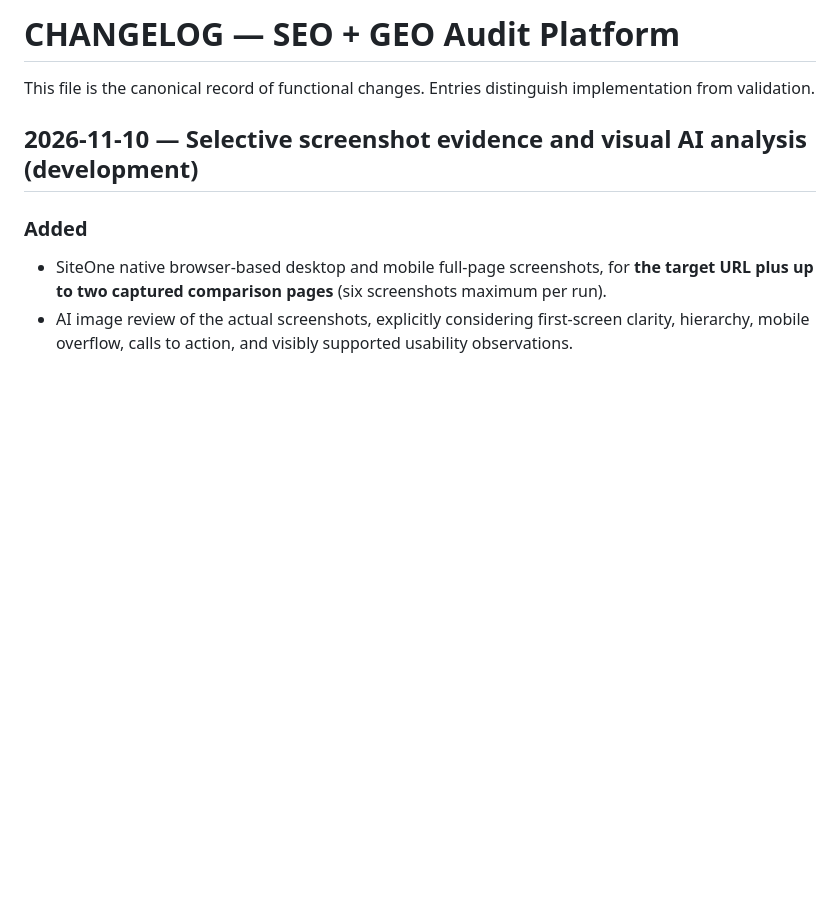
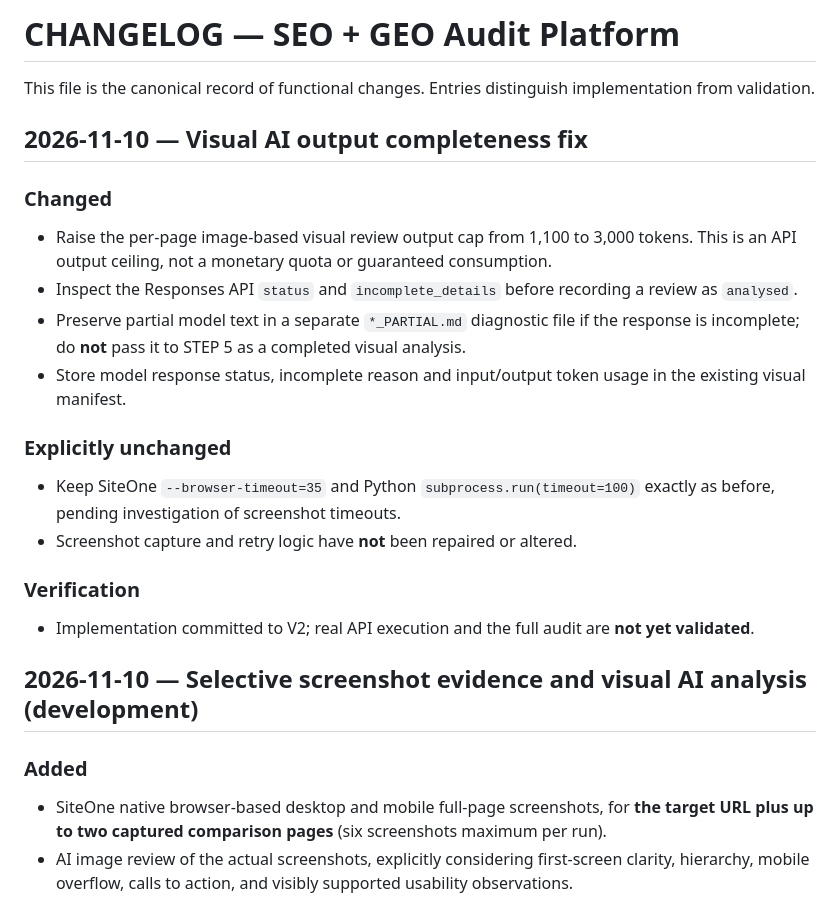
Before and after one commit to tbq1637-glitch/SEO-GEO-audit-platform, a Markdown page: CHANGELOG.md, the part around the change. GitHub-like rendering; blank space fills up the shorter version.

Commit message:
Document approved visual AI output cap and completeness change; screenshot timeouts unchanged

```diff
--- a/CHANGELOG.md
+++ b/CHANGELOG.md
@@ -1,6 +1,21 @@
 # CHANGELOG — SEO + GEO Audit Platform
 
 This file is the canonical record of functional changes. Entries distinguish implementation from validation.
+
+## 2026-11-10 — Visual AI output completeness fix
+
+### Changed
+- Raise the per-page image-based visual review output cap from 1,100 to 3,000 tokens. This is an API output ceiling, not a monetary quota or guaranteed consumption.
+- Inspect the Responses API `status` and `incomplete_details` before recording a review as `analysed`.
+- Preserve partial model text in a separate `*_PARTIAL.md` diagnostic file if the response is incomplete; do **not** pass it to STEP 5 as a completed visual analysis.
+- Store model response status, incomplete reason and input/output token usage in the existing visual manifest.
+
+### Explicitly unchanged
+- Keep SiteOne `--browser-timeout=35` and Python `subprocess.run(timeout=100)` exactly as before, pending investigation of screenshot timeouts.
+- Screenshot capture and retry logic have **not** been repaired or altered.
+
+### Verification
+- Implementation committed to V2; real API execution and the full audit are **not yet validated**.
 
 ## 2026-11-10 — Selective screenshot evidence and visual AI analysis (development)
 
```
